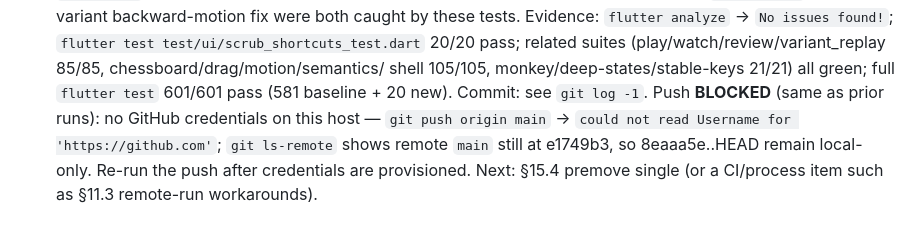
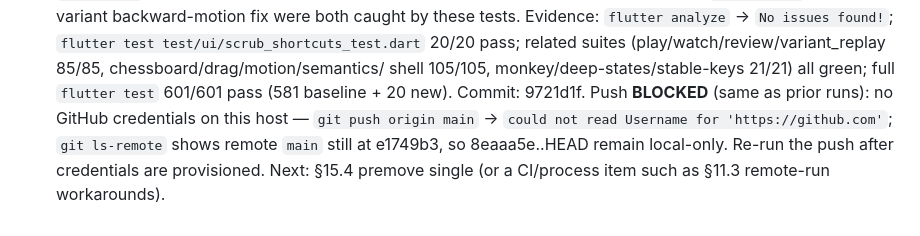
Before and after one commit to TomiWebPro/LMChess, a Markdown page: automation-track.md, the part around the change. Rendered like a GitHub page.

Commit message:
docs(lmchess): record §15.3 run commit hash in track log

```diff
--- a/automation-track.md
+++ b/automation-track.md
@@ -370,8 +370,8 @@ suites referenced above now exist. Native Windows execution is tracked in
   test/ui/scrub_shortcuts_test.dart` 20/20 pass; related suites
   (play/watch/review/variant_replay 85/85, chessboard/drag/motion/semantics/
   shell 105/105, monkey/deep-states/stable-keys 21/21) all green; full
-  `flutter test` 601/601 pass (581 baseline + 20 new). Commit: see
-  `git log -1`. Push **BLOCKED** (same as prior runs): no GitHub credentials
+  `flutter test` 601/601 pass (581 baseline + 20 new). Commit:
+  9721d1f. Push **BLOCKED** (same as prior runs): no GitHub credentials
   on this host — `git push origin main` → `could not read Username for
   'https://github.com'`; `git ls-remote` shows remote `main` still at
   e1749b3, so 8eaaa5e..HEAD remain local-only. Re-run the push after
```
